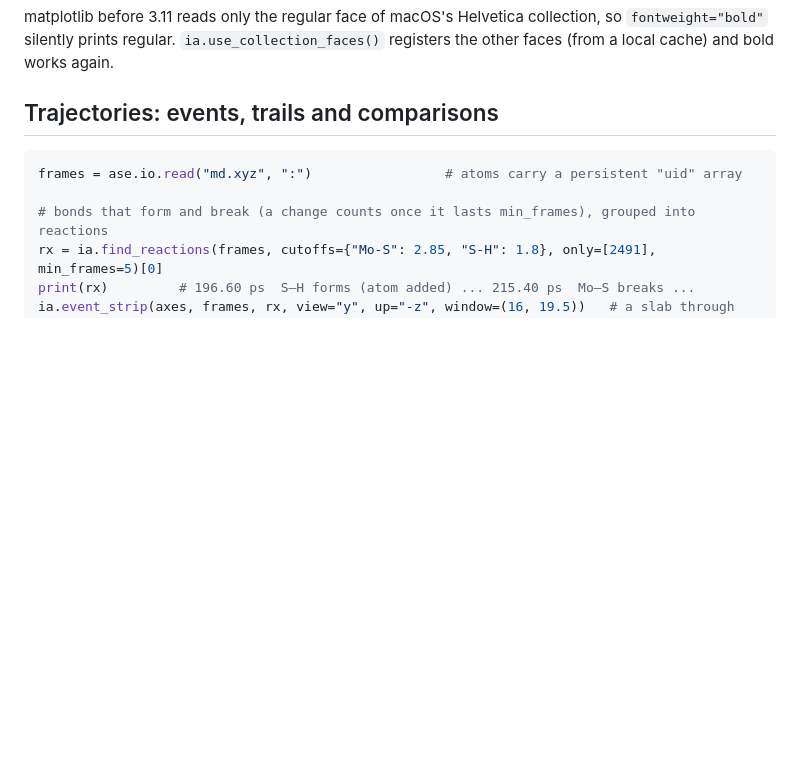
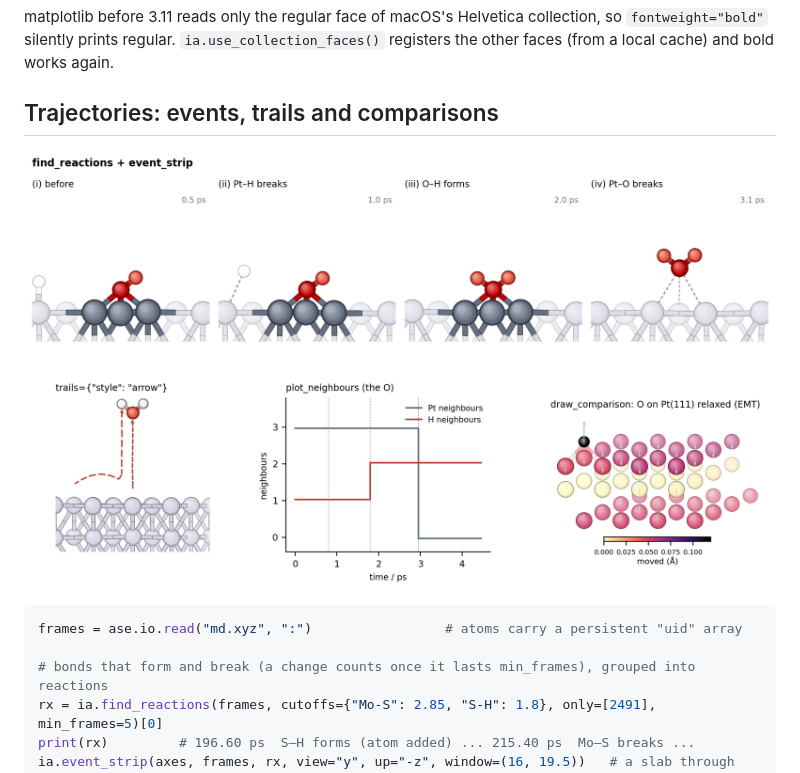
Before and after one commit to JoelCrewe/InkAtoms, a Markdown page: README.md, the part around the change. Rendered like a GitHub page; pictures changed too: docs/images/dynamics.png (added); blank space fills up the shorter version.

````diff
--- a/README.md
+++ b/README.md
@@ -169,6 +169,8 @@ registers the other faces (from a local cache) and bold works again.
 
 ## Trajectories: events, trails and comparisons
 
+![events, trails and comparisons](docs/images/dynamics.png)
+
 ```python
 frames = ase.io.read("md.xyz", ":")                 # atoms carry a persistent "uid" array
 
````
Also changed, not shown: 3 other files.
